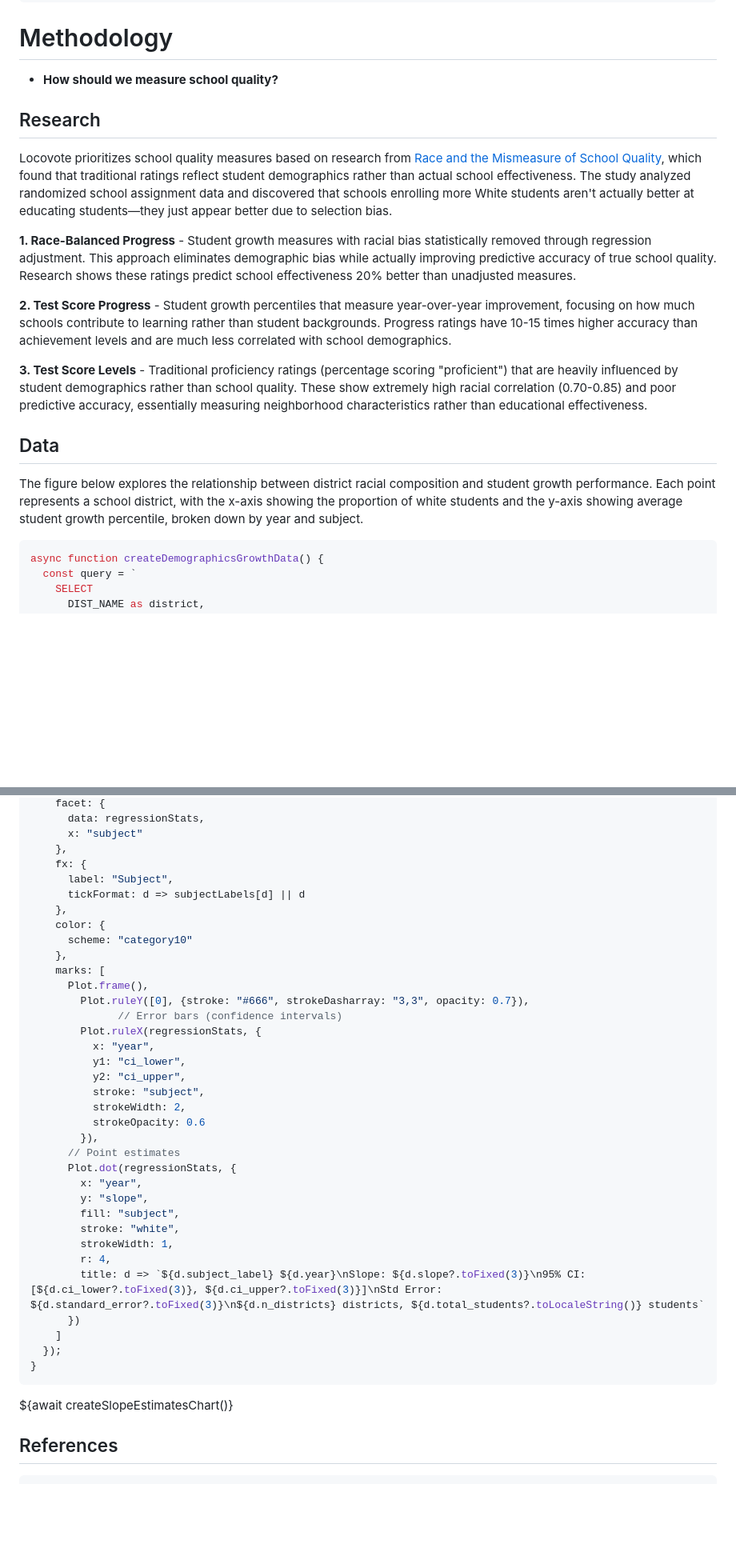
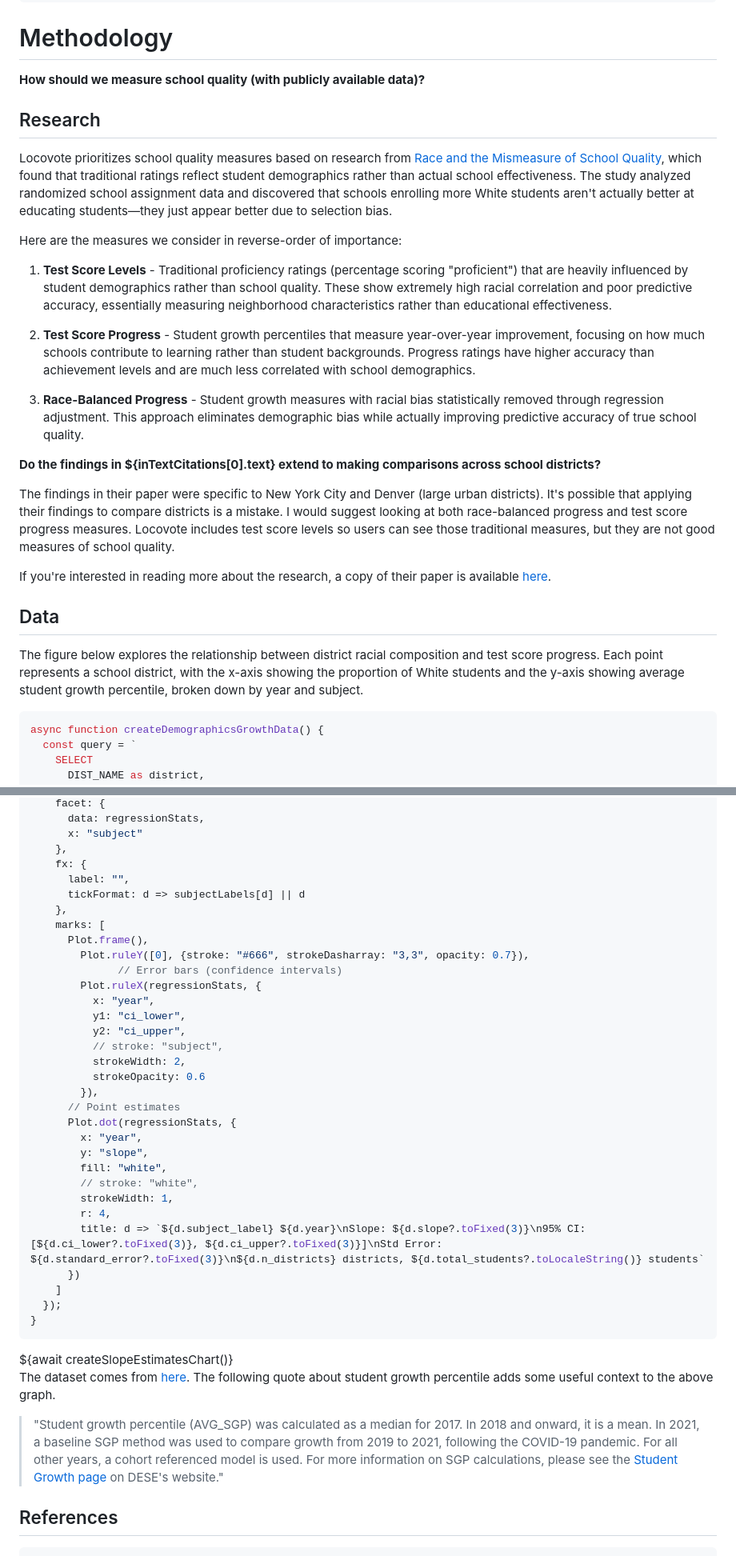
Before and after one commit to amarder/locovote, a Markdown page: frontend/src/methodology.md, 2 parts joined by grey strips. Shown at 80% size. Drawn GitHub-style; blank space fills up the shorter version.

Commit message:
Think this looks good

````diff
--- a/frontend/src/methodology.md
+++ b/frontend/src/methodology.md
@@ -81,7 +81,7 @@ function getInTextCitation(id, style = 'apa') {
 
 <div class="tip" label="Key Question">
 
-- **How should we measure school quality?**
+**How should we measure school quality (with publicly available data)?**
 
 </div>
 
@@ -89,15 +89,27 @@ function getInTextCitation(id, style = 'apa') {
 
 Locovote prioritizes school quality measures based on research from [Race and the Mismeasure of School Quality](https://doi.org/10.1257/aeri.20220292), which found that traditional ratings reflect student demographics rather than actual school effectiveness. The study analyzed randomized school assignment data and discovered that schools enrolling more White students aren't actually better at educating students—they just appear better due to selection bias.
 
-**1. Race-Balanced Progress** - Student growth measures with racial bias statistically removed through regression adjustment. This approach eliminates demographic bias while actually improving predictive accuracy of true school quality. Research shows these ratings predict school effectiveness 20% better than unadjusted measures.
+Here are the measures we consider in reverse-order of importance:
 
-**2. Test Score Progress** - Student growth percentiles that measure year-over-year improvement, focusing on how much schools contribute to learning rather than student backgrounds. Progress ratings have 10-15 times higher accuracy than achievement levels and are much less correlated with school demographics.
+1. **Test Score Levels** - Traditional proficiency ratings (percentage scoring "proficient") that are heavily influenced by student demographics rather than school quality. These show extremely high racial correlation and poor predictive accuracy, essentially measuring neighborhood characteristics rather than educational effectiveness.
 
-**3. Test Score Levels** - Traditional proficiency ratings (percentage scoring "proficient") that are heavily influenced by student demographics rather than school quality. These show extremely high racial correlation (0.70-0.85) and poor predictive accuracy, essentially measuring neighborhood characteristics rather than educational effectiveness.
+2. **Test Score Progress** - Student growth percentiles that measure year-over-year improvement, focusing on how much schools contribute to learning rather than student backgrounds. Progress ratings have higher accuracy than achievement levels and are much less correlated with school demographics.
+
+3. **Race-Balanced Progress** - Student growth measures with racial bias statistically removed through regression adjustment. This approach eliminates demographic bias while actually improving predictive accuracy of true school quality.
+
+<div class="warning" label="Open Research Question">
+
+**Do the findings in ${inTextCitations[0].text} extend to making comparisons across school districts?**
+
+The findings in their paper were specific to New York City and Denver (large urban districts). It's possible that applying their findings to compare districts is a mistake. I would suggest looking at both race-balanced progress and test score progress measures. Locovote includes test score levels so users can see those traditional measures, but they are not good measures of school quality.
+
+</div>
+
+If you're interested in reading more about the research, a copy of their paper is available [here](https://economics.mit.edu/sites/default/files/2025-02/angrist-et-al-2024-race-and-the-mismeasure-of-school-quality.pdf).
 
 ## Data
 
-The figure below explores the relationship between district racial composition and student growth performance. Each point represents a school district, with the x-axis showing the proportion of white students and the y-axis showing average student growth percentile, broken down by year and subject.
+The figure below explores the relationship between district racial composition and test score progress. Each point represents a school district, with the x-axis showing the proportion of White students and the y-axis showing average student growth percentile, broken down by year and subject.
 
 ```js
 async function createDemographicsGrowthData() {
@@ -316,11 +330,8 @@ async function createSlopeEstimatesChart() {
       x: "subject"
     },
     fx: {
-      label: "Subject",
+      label: "",
       tickFormat: d => subjectLabels[d] || d
-    },
-    color: {
-      scheme: "category10"
     },
     marks: [
       Plot.frame(),
@@ -330,7 +341,7 @@ async function createSlopeEstimatesChart() {
           x: "year",
           y1: "ci_lower",
           y2: "ci_upper",
-          stroke: "subject",
+          // stroke: "subject",
           strokeWidth: 2,
           strokeOpacity: 0.6
         }),
@@ -338,8 +349,8 @@ async function createSlopeEstimatesChart() {
       Plot.dot(regressionStats, {
         x: "year",
         y: "slope",
-        fill: "subject",
-        stroke: "white",
+        fill: "white",
+        // stroke: "white",
         strokeWidth: 1,
         r: 4,
         title: d => `${d.subject_label} ${d.year}\nSlope: ${d.slope?.toFixed(3)}\n95% CI: [${d.ci_lower?.toFixed(3)}, ${d.ci_upper?.toFixed(3)}]\nStd Error: ${d.standard_error?.toFixed(3)}\n${d.n_districts} districts, ${d.total_students?.toLocaleString()} students`
@@ -351,6 +362,9 @@ async function createSlopeEstimatesChart() {
 
 <div class="card">${await createSlopeEstimatesChart()}</div>
 
+The dataset comes from [here](https://educationtocareer.data.mass.gov/Assessment-and-Accountability/MCAS-Achievement-Results/i9w6-niyt/about_data). The following quote about student growth percentile adds some useful context to the above graph.
+
+> "Student growth percentile (AVG_SGP) was calculated as a median for 2017. In 2018 and onward, it is a mean. In 2021, a baseline SGP method was used to compare growth from 2019 to 2021, following the COVID-19 pandemic. For all other years, a cohort referenced model is used. For more information on SGP calculations, please see the [Student Growth page](https://www.doe.mass.edu/mcas/growth) on DESE's website."
 
 ## References
 
````
Also changed, not shown: other parts of frontend/src/methodology.md (+16 -14 lines).
